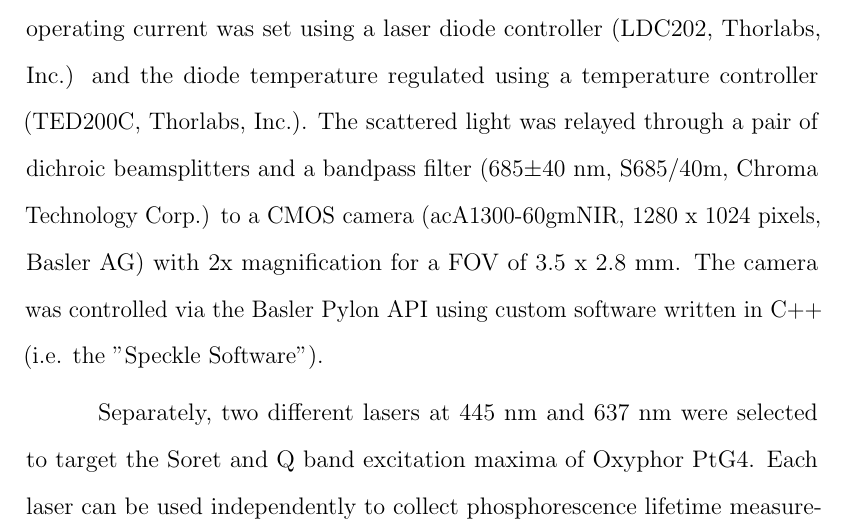
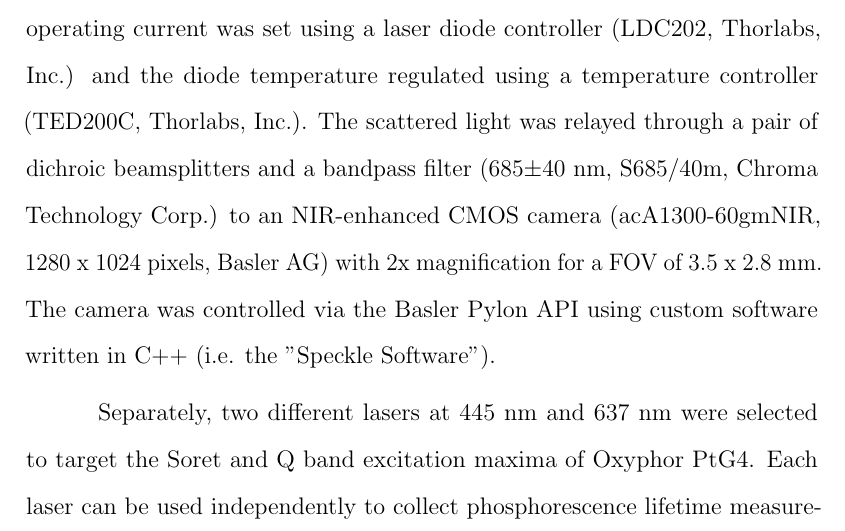
Before and after one commit to shiruken/dissertation, a LaTeX thesis (dissertation.tex, which reads chapter-2.tex): part of page 35 of 120, cut so that both start at the same text. Compiled offline with pdfLaTeX.

```diff
--- a/chapter-2.tex
+++ b/chapter-2.tex
@@ -33,7 +33,7 @@
 %%%%%%%%%%%%%%%%%%%%%%%%%%%%%%%%%%%%%%%%%%%%%%%%%%%%%%%%%%%%%%%%%%%%%%%%%%%%%%%
 \subsection{Optical System}
 
-The schematic of the optical system can be seen in Figure \ref{fig:systemschematic_1}. The excitation and emission spectra of Oxyphor PtG4 dictated laser selection and dichroic beamsplitter cutoff wavelengths. LSCI was performed using a 685 nm laser diode (50 mW, HL6750MG, Thorlabs, Inc.) illuminating the sample at an oblique angle. The laser was mounted in a temperature-controlled housing (TCLDM9, Thorlabs, Inc.) and collimated with a slight divergence using an aspheric lens (C240TME-B, Thorlabs, Inc.) to illuminate the entire FOV. The operating current was set using a laser diode controller (LDC202, Thorlabs, Inc.) and the diode temperature regulated using a temperature controller (TED200C, Thorlabs, Inc.). The scattered light was relayed through a pair of dichroic beamsplitters and a bandpass filter (685$\pm$40 nm, S685/40m, Chroma Technology Corp.) to a CMOS camera (acA1300-60gmNIR, 1280 x 1024 pixels, Basler AG) with 2x magnification for a FOV of 3.5 x 2.8 mm. The camera was controlled via the Basler Pylon API using custom software written in C++ (i.e. the "Speckle Software").
+The schematic of the optical system can be seen in Figure \ref{fig:systemschematic_1}. The excitation and emission spectra of Oxyphor PtG4 dictated laser selection and dichroic beamsplitter cutoff wavelengths. LSCI was performed using a 685 nm laser diode (50 mW, HL6750MG, Thorlabs, Inc.) illuminating the sample at an oblique angle. The laser was mounted in a temperature-controlled housing (TCLDM9, Thorlabs, Inc.) and collimated with a slight divergence using an aspheric lens (C240TME-B, Thorlabs, Inc.) to illuminate the entire FOV. The operating current was set using a laser diode controller (LDC202, Thorlabs, Inc.) and the diode temperature regulated using a temperature controller (TED200C, Thorlabs, Inc.). The scattered light was relayed through a pair of dichroic beamsplitters and a bandpass filter (685$\pm$40 nm, S685/40m, Chroma Technology Corp.) to an NIR-enhanced CMOS camera (acA1300-60gmNIR, 1280 x 1024 pixels, Basler AG) with 2x magnification for a FOV of 3.5 x 2.8 mm. The camera was controlled via the Basler Pylon API using custom software written in C++ (i.e. the "Speckle Software").
 
 % Figure - System Schematic (Ver. 1)
 \begin{figure}
```
Also changed, not shown: figures/chapter_4/mesitimingschematic.pdf (added), figures/chapter_4/mesitimingschematic.png (added), figures/chapter_4/systemschematic_3.pdf (added), figures/chapter_4/systemschematic_3.png (added).
